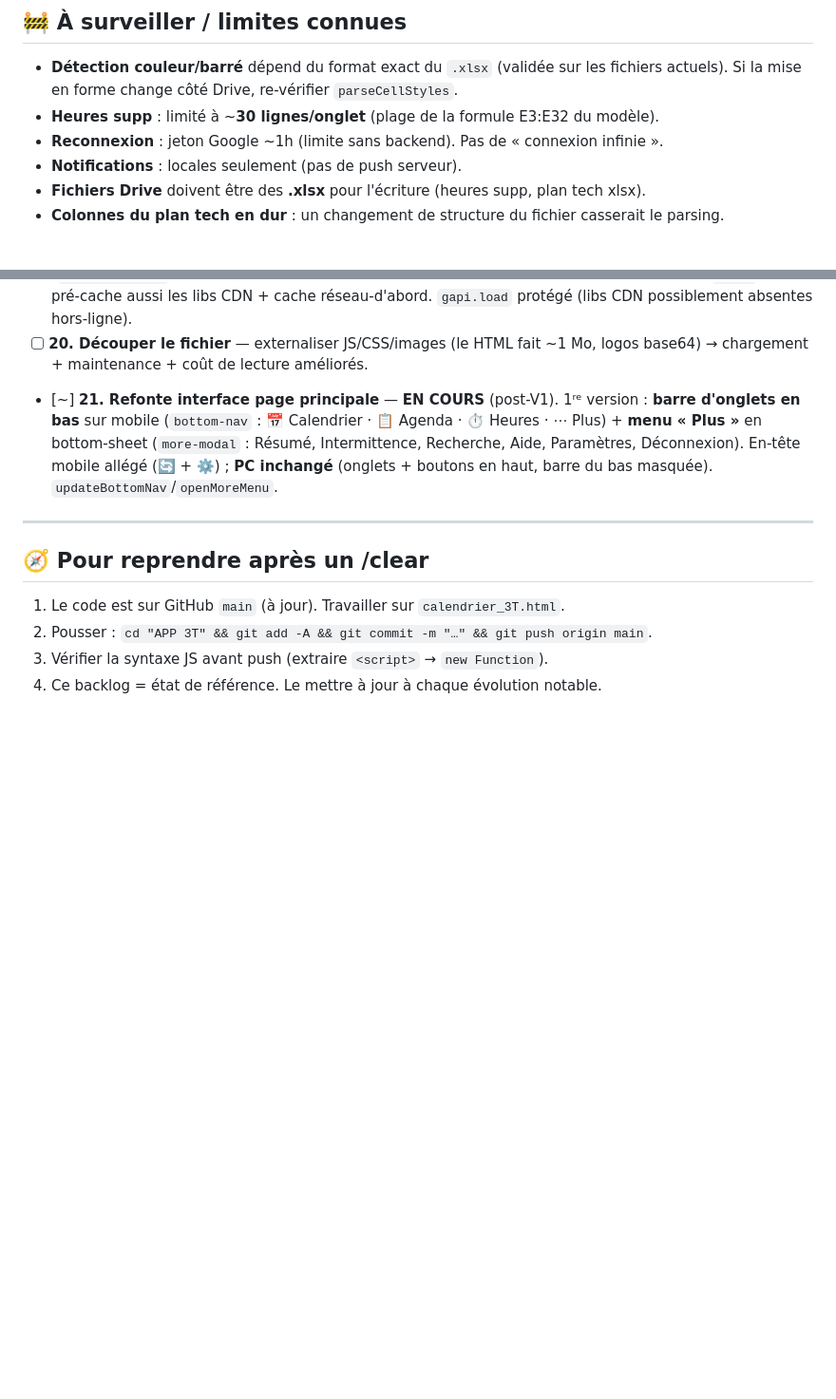
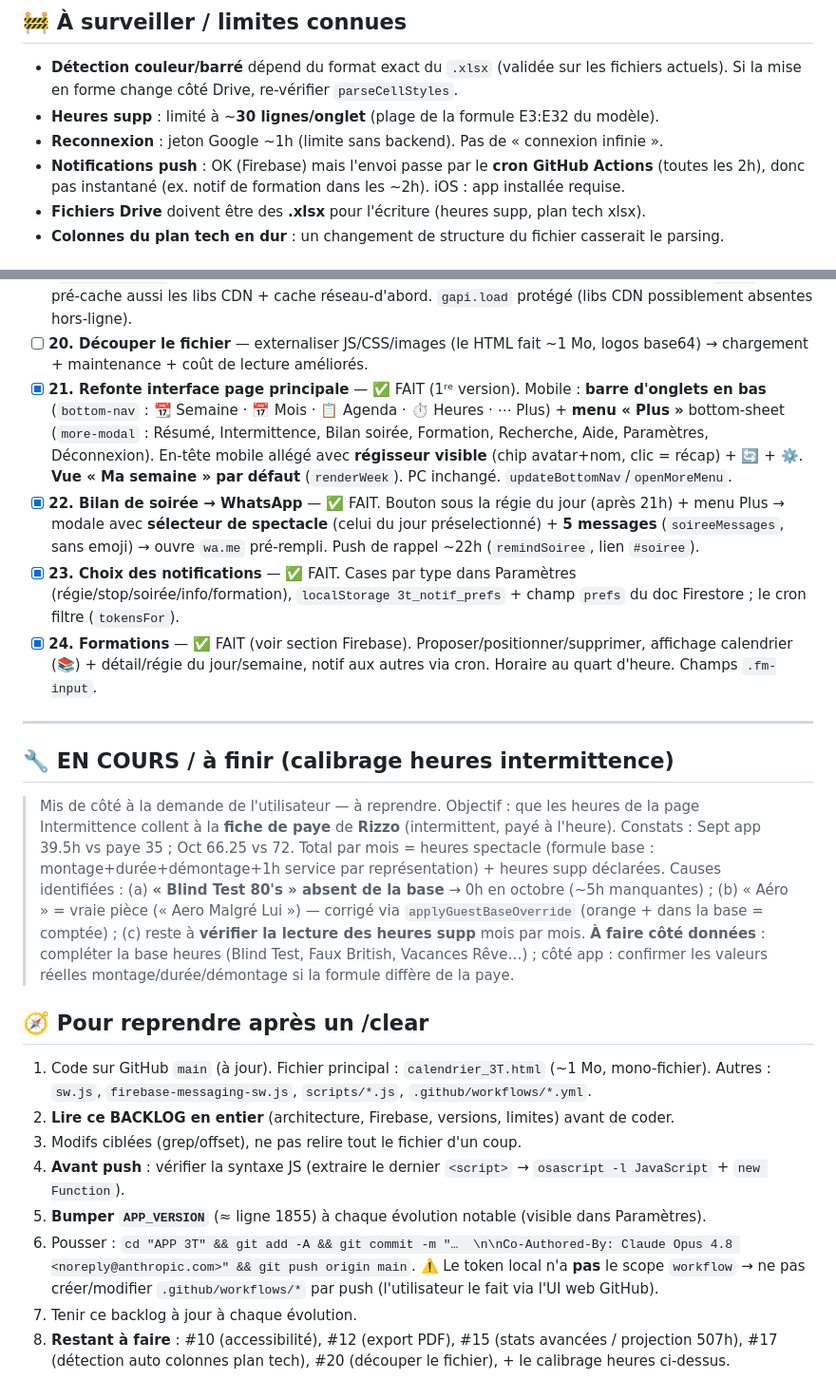
Before and after one commit to nano66explosion/APP3T, a Markdown page: BACKLOG.md, 2 parts joined by grey strips. Shown at 95% size. Drawn GitHub-style; blank space fills up the shorter version.

Commit message:
Doc : contexte complet (Firebase, versions, formations, calibrage à finir)
Co-Authored-By: Claude Opus 4.8 <noreply@anthropic.com>

```diff
--- a/BACKLOG.md
+++ b/BACKLOG.md
@@ -190,7 +219,8 @@ HSUPP_FOLDER_ID   = 1-HR96E9cjorFO9j9navxlQ1MKEVg9_7v   (dossier heures supp + b
   Si la mise en forme change côté Drive, re-vérifier `parseCellStyles`.
 - **Heures supp** : limité à ~**30 lignes/onglet** (plage de la formule E3:E32 du modèle).
 - **Reconnexion** : jeton Google ~1h (limite sans backend). Pas de « connexion infinie ».
-- **Notifications** : locales seulement (pas de push serveur).
+- **Notifications push** : OK (Firebase) mais l'envoi passe par le **cron GitHub Actions** (toutes les 2h),
+  donc pas instantané (ex. notif de formation dans les ~2h). iOS : app installée requise.
 - **Fichiers Drive** doivent être des **.xlsx** pour l'écriture (heures supp, plan tech xlsx).
 - **Colonnes du plan tech en dur** : un changement de structure du fichier casserait le parsing.
 
@@ -219,13 +249,44 @@ HSUPP_FOLDER_ID   = 1-HR96E9cjorFO9j9navxlQ1MKEVg9_7v   (dossier heures supp + b
 - [x] **18. Message clair quand la limite ~30 heures supp/mois est atteinte.** ✅ FAIT
 - [x] **19. Mode hors-ligne** — ✅ FAIT. Le planning parsé (plan + base + barrés/invités) est mis en cache localStorage (`3t_offline_cache`) à chaque chargement/refresh (`saveOfflineCache`). Au démarrage **sans réseau** (ou si le chargement Drive échoue), l'app s'ouvre **en lecture seule** depuis le cache (`loadOfflineCache`/`enterOfflineMode`) avec une **bannière** « 📴 Mode hors-ligne ». Écritures bloquées (`blockIfOffline` sur positionnement, heures supp, refresh). Bascule online/offline en direct. `sw.js` **v2** pré-cache aussi les libs CDN + cache réseau-d'abord. `gapi.load` protégé (libs CDN possiblement absentes hors-ligne).
 - [ ] **20. Découper le fichier** — externaliser JS/CSS/images (le HTML fait ~1 Mo, logos base64) → chargement + maintenance + coût de lecture améliorés.
-- [~] **21. Refonte interface page principale** — **EN COURS** (post-V1). 1ʳᵉ version : **barre d'onglets en bas** sur mobile (`bottom-nav` : 📅 Calendrier · 📋 Agenda · ⏱️ Heures · ⋯ Plus) + **menu « Plus »** en bottom-sheet (`more-modal` : Résumé, Intermittence, Recherche, Aide, Paramètres, Déconnexion). En-tête mobile allégé (🔄 + ⚙️) ; **PC inchangé** (onglets + boutons en haut, barre du bas masquée). `updateBottomNav`/`openMoreMenu`.
+- [x] **21. Refonte interface page principale** — ✅ FAIT (1ʳᵉ version). Mobile : **barre d'onglets en bas**
+  (`bottom-nav` : 📆 Semaine · 📅 Mois · 📋 Agenda · ⏱️ Heures · ⋯ Plus) + **menu « Plus »** bottom-sheet
+  (`more-modal` : Résumé, Intermittence, Bilan soirée, Formation, Recherche, Aide, Paramètres, Déconnexion).
+  En-tête mobile allégé avec **régisseur visible** (chip avatar+nom, clic = récap) + 🔄 + ⚙️. **Vue « Ma semaine »
+  par défaut** (`renderWeek`). PC inchangé. `updateBottomNav`/`openMoreMenu`.
+- [x] **22. Bilan de soirée → WhatsApp** — ✅ FAIT. Bouton sous la régie du jour (après 21h) + menu Plus →
+  modale avec **sélecteur de spectacle** (celui du jour préselectionné) + **5 messages** (`soireeMessages`,
+  sans emoji) → ouvre `wa.me` pré-rempli. Push de rappel ~22h (`remindSoiree`, lien `#soiree`).
+- [x] **23. Choix des notifications** — ✅ FAIT. Cases par type dans Paramètres (régie/stop/soirée/info/formation),
+  `localStorage 3t_notif_prefs` + champ `prefs` du doc Firestore ; le cron filtre (`tokensFor`).
+- [x] **24. Formations** — ✅ FAIT (voir section Firebase). Proposer/positionner/supprimer, affichage calendrier
+  (📚) + détail/régie du jour/semaine, notif aux autres via cron. Horaire au quart d'heure. Champs `.fm-input`.
 
 ---
 
+## 🔧 EN COURS / à finir (calibrage heures intermittence)
+
+> Mis de côté à la demande de l'utilisateur — à reprendre. Objectif : que les heures de la page
+> Intermittence collent à la **fiche de paye** de **Rizzo** (intermittent, payé à l'heure).
+> Constats : Sept app 39.5h vs paye 35 ; Oct 66.25 vs 72. Total par mois = heures spectacle (formule
+> base : montage+durée+démontage+1h service par représentation) + heures supp déclarées.
+> Causes identifiées : (a) **« Blind Test 80's » absent de la base** → 0h en octobre (~5h manquantes) ;
+> (b) « Aéro » = vraie pièce (« Aero Malgré Lui ») — corrigé via `applyGuestBaseOverride` (orange + dans la
+> base = comptée) ; (c) reste à **vérifier la lecture des heures supp** mois par mois.
+> **À faire côté données** : compléter la base heures (Blind Test, Faux British, Vacances Rêve…) ;
+> côté app : confirmer les valeurs réelles montage/durée/démontage si la formule diffère de la paye.
+
 ## 🧭 Pour reprendre après un /clear
 
-1. Le code est sur GitHub `main` (à jour). Travailler sur `calendrier_3T.html`.
-2. Pousser : `cd "APP 3T" && git add -A && git commit -m "…" && git push origin main`.
-3. Vérifier la syntaxe JS avant push (extraire `<script>` → `new Function`).
-4. Ce backlog = état de référence. Le mettre à jour à chaque évolution notable.
+1. Code sur GitHub `main` (à jour). Fichier principal : `calendrier_3T.html` (~1 Mo, mono-fichier).
+   Autres : `sw.js`, `firebase-messaging-sw.js`, `scripts/*.js`, `.github/workflows/*.yml`.
+2. **Lire ce BACKLOG en entier** (architecture, Firebase, versions, limites) avant de coder.
+3. Modifs ciblées (grep/offset), ne pas relire tout le fichier d'un coup.
+4. **Avant push** : vérifier la syntaxe JS (extraire le dernier `<script>` → `osascript -l JavaScript` + `new Function`).
+5. **Bumper `APP_VERSION`** (≈ ligne 1855) à chaque évolution notable (visible dans Paramètres).
+6. Pousser : `cd "APP 3T" && git add -A && git commit -m "…  \n\nCo-Authored-By: Claude Opus 4.8 <noreply@anthropic.com>" && git push origin main`.
+   ⚠️ Le token local n'a **pas** le scope `workflow` → ne pas créer/modifier `.github/workflows/*` par push
+   (l'utilisateur le fait via l'UI web GitHub).
+7. Tenir ce backlog à jour à chaque évolution.
+8. **Restant à faire** : #10 (accessibilité), #12 (export PDF), #15 (stats avancées / projection 507h),
+   #17 (détection auto colonnes plan tech), #20 (découper le fichier), + le calibrage heures ci-dessus.
```
Also changed, not shown: other parts of BACKLOG.md (+33 -4 lines).
